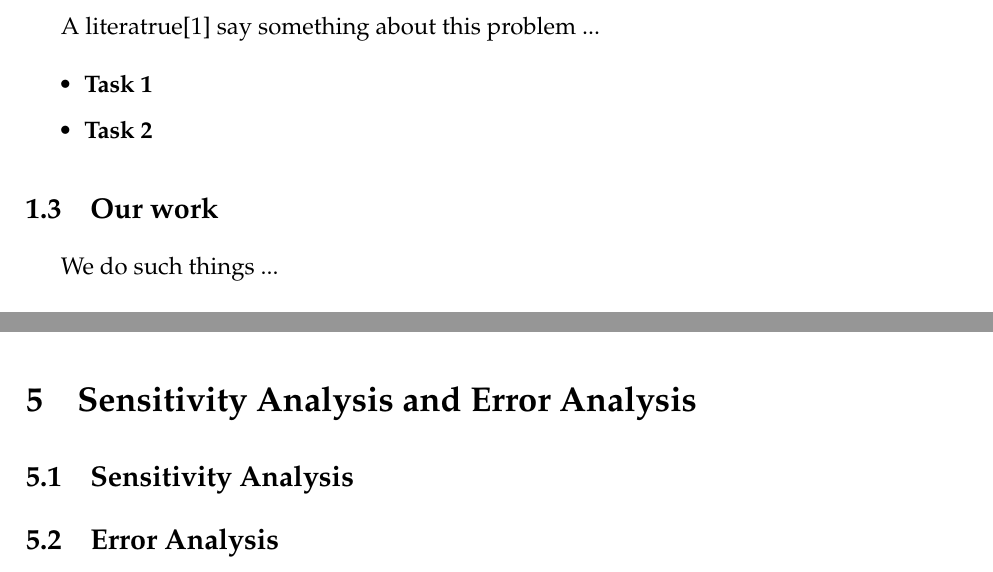
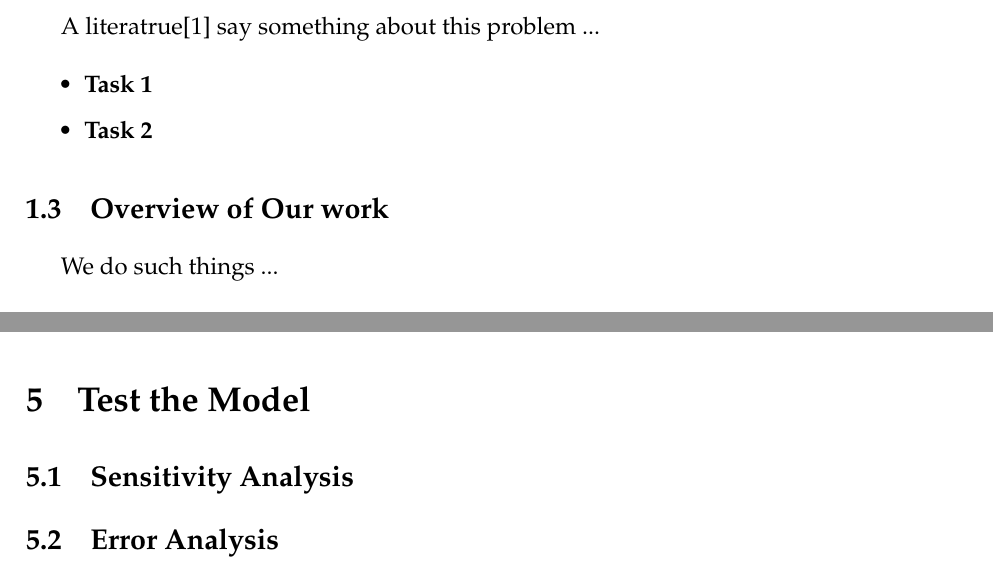
Before and after one commit to SHR-sky/-, a LaTeX paper (2024_A/A.tex): two parts of pages 3 and 7 of 10, joined at a grey line, cut so that both start at the same text. Compiled offline with pdfLaTeX.

Commit message:
论文结构调整

```diff
--- a/2024_A/A.tex
+++ b/2024_A/A.tex
@@ -66,7 +66,7 @@ A literatrue\cite{1} say something about this problem ...
 	\item \textbf{Task 2}
 \end{itemize}
 
-\subsection{Our work}
+\subsection{Overview of Our work}
 We do such things ...
 
 \begin{figure}[htbp]
@@ -201,7 +201,7 @@ Figure \ref{fig:subfigures} gives an example of subfigures. Figure \ref{subfig:l
 \caption{Two images}\label{fig:subfigures}
 \end{figure}
 
-\section{Sensitivity Analysis and Error Analysis}
+\section{Test the Model}
 
 \subsection{Sensitivity Analysis}
 
```
Also changed, not shown: 2024_A/A.pdf, 5 other files.
